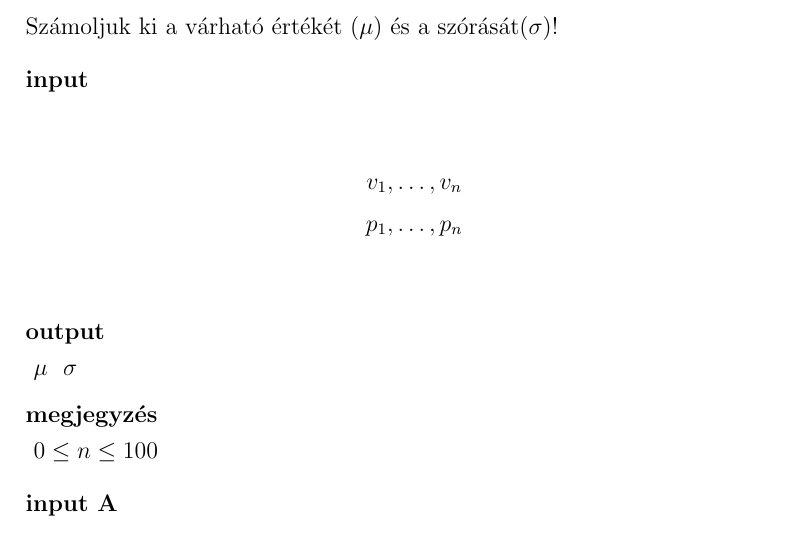
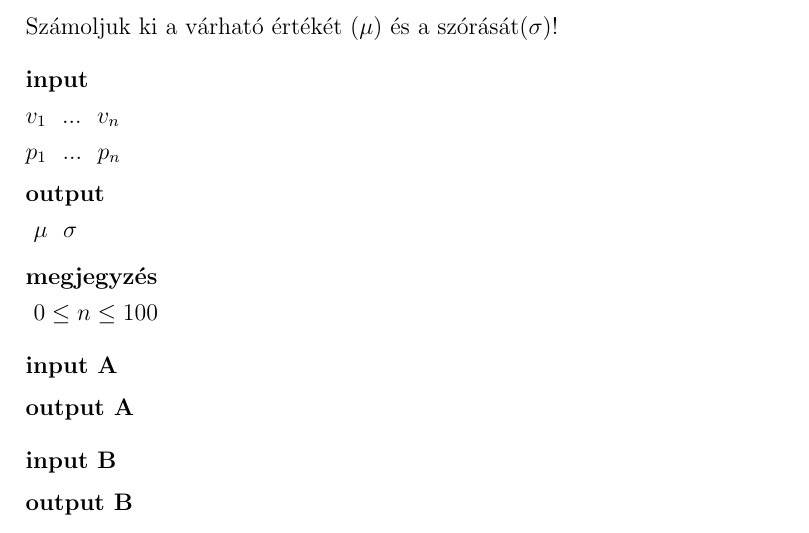
Before and after one commit to czylabsonasa/tesztelek2, a LaTeX document (problems/ranvar/doc/desc.tex, which reads problems/_tex/shared.tex): part of the page, cut so that both start at the same text. Compiled offline with pdfLaTeX.

```diff
--- a/problems/_tex/shared.tex
+++ b/problems/_tex/shared.tex
@@ -14,7 +14,8 @@
   \pn #2
   \vspace{0.3cm}
   \pn {\bf input}
-  \pn #3
+%  \pn #3
+  #3
   \vspace{0.1cm}
   \pn {\bf output}
   \pn #4
--- a/problems/ranvar/doc/desc.tex
+++ b/problems/ranvar/doc/desc.tex
@@ -11,10 +11,8 @@
 Számoljuk ki a várható értékét ($\mu$) és a szórását($\sigma$)!
 }{
 %input
-\begin{gather*}
-v_1,\ldots, v_n \\
-p_1,\ldots,p_n
-\end{gather*}
+\pn $v_1\ \ ... \ \ v_n$
+\pn $p_1\ \ ... \ \ p_n$
 }{
 %output
 $\mu\ \ \sigma$
```
Also changed, not shown: problems/ranvar/doc/desc.pdf, 1 other file.
